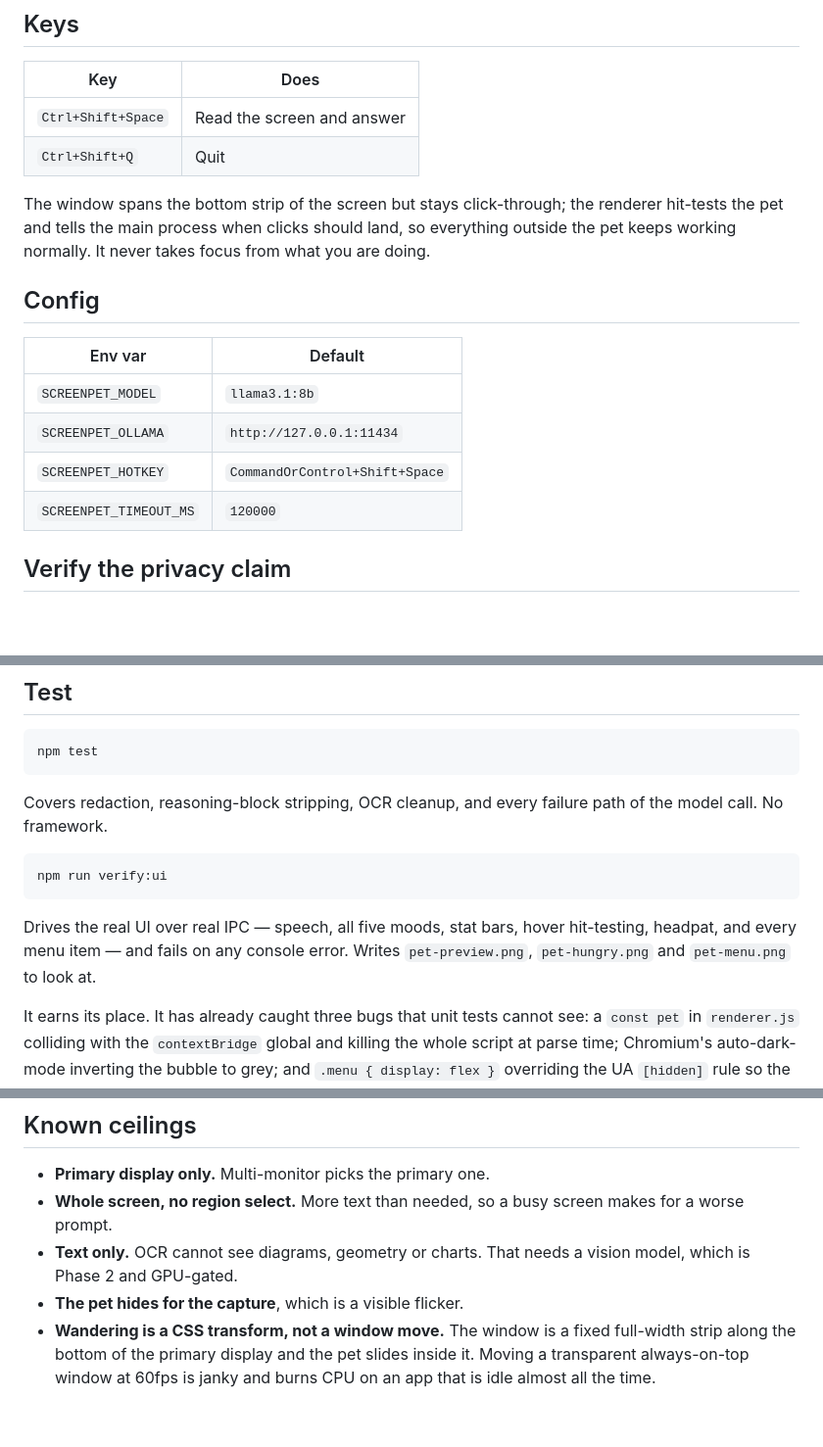
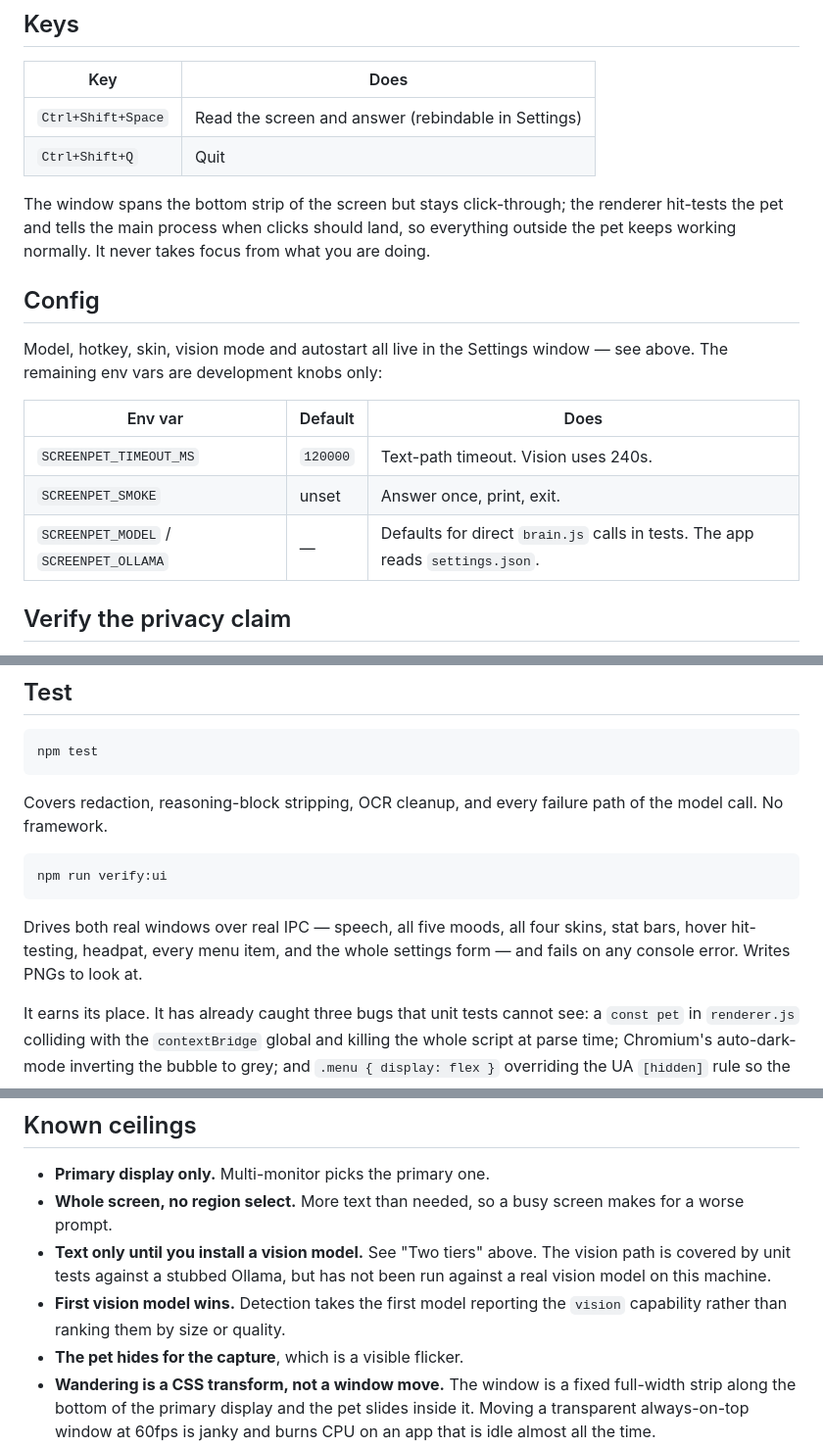
Before and after one commit to OmkarPalika/screenpet, a Markdown page: README.md, 3 parts joined by grey strips. Shown at 98% size. GitHub-like rendering; blank space fills up the shorter version.

````diff
--- a/README.md
+++ b/README.md
@@ -91,7 +139,7 @@ non-reasoning beats smaller and reasoning here.
 
 | Key | Does |
 | --- | --- |
-| `Ctrl+Shift+Space` | Read the screen and answer |
+| `Ctrl+Shift+Space` | Read the screen and answer (rebindable in Settings) |
 | `Ctrl+Shift+Q` | Quit |
 
 The window spans the bottom strip of the screen but stays click-through; the
@@ -101,12 +149,14 @@ you are doing.
 
 ## Config
 
-| Env var | Default |
-| --- | --- |
-| `SCREENPET_MODEL` | `llama3.1:8b` |
-| `SCREENPET_OLLAMA` | `http://127.0.0.1:11434` |
-| `SCREENPET_HOTKEY` | `CommandOrControl+Shift+Space` |
-| `SCREENPET_TIMEOUT_MS` | `120000` |
+Model, hotkey, skin, vision mode and autostart all live in the Settings window —
+see above. The remaining env vars are development knobs only:
+
+| Env var | Default | Does |
+| --- | --- | --- |
+| `SCREENPET_TIMEOUT_MS` | `120000` | Text-path timeout. Vision uses 240s. |
+| `SCREENPET_SMOKE` | unset | Answer once, print, exit. |
+| `SCREENPET_MODEL` / `SCREENPET_OLLAMA` | — | Defaults for direct `brain.js` calls in tests. The app reads `settings.json`. |
 
 ## Verify the privacy claim
 
@@ -132,9 +182,9 @@ of the model call. No framework.
 npm run verify:ui
 ```
 
-Drives the real UI over real IPC — speech, all five moods, stat bars, hover
-hit-testing, headpat, and every menu item — and fails on any console error.
-Writes `pet-preview.png`, `pet-hungry.png` and `pet-menu.png` to look at.
+Drives both real windows over real IPC — speech, all five moods, all four skins,
+stat bars, hover hit-testing, headpat, every menu item, and the whole settings
+form — and fails on any console error. Writes PNGs to look at.
 
 It earns its place. It has already caught three bugs that unit tests cannot see:
 a `const pet` in `renderer.js` colliding with the `contextBridge` global and
@@ -156,8 +206,11 @@ exits. The one path the other two cannot reach.
 - **Primary display only.** Multi-monitor picks the primary one.
 - **Whole screen, no region select.** More text than needed, so a busy screen
   makes for a worse prompt.
-- **Text only.** OCR cannot see diagrams, geometry or charts. That needs a vision
-  model, which is Phase 2 and GPU-gated.
+- **Text only until you install a vision model.** See "Two tiers" above. The
+  vision path is covered by unit tests against a stubbed Ollama, but has not been
+  run against a real vision model on this machine.
+- **First vision model wins.** Detection takes the first model reporting the
+  `vision` capability rather than ranking them by size or quality.
 - **The pet hides for the capture**, which is a visible flicker.
 - **Wandering is a CSS transform, not a window move.** The window is a fixed
   full-width strip along the bottom of the primary display and the pet slides
````
Also changed, not shown: other parts of README.md (+51 -3 lines), icon.png (added), 12 other files.
